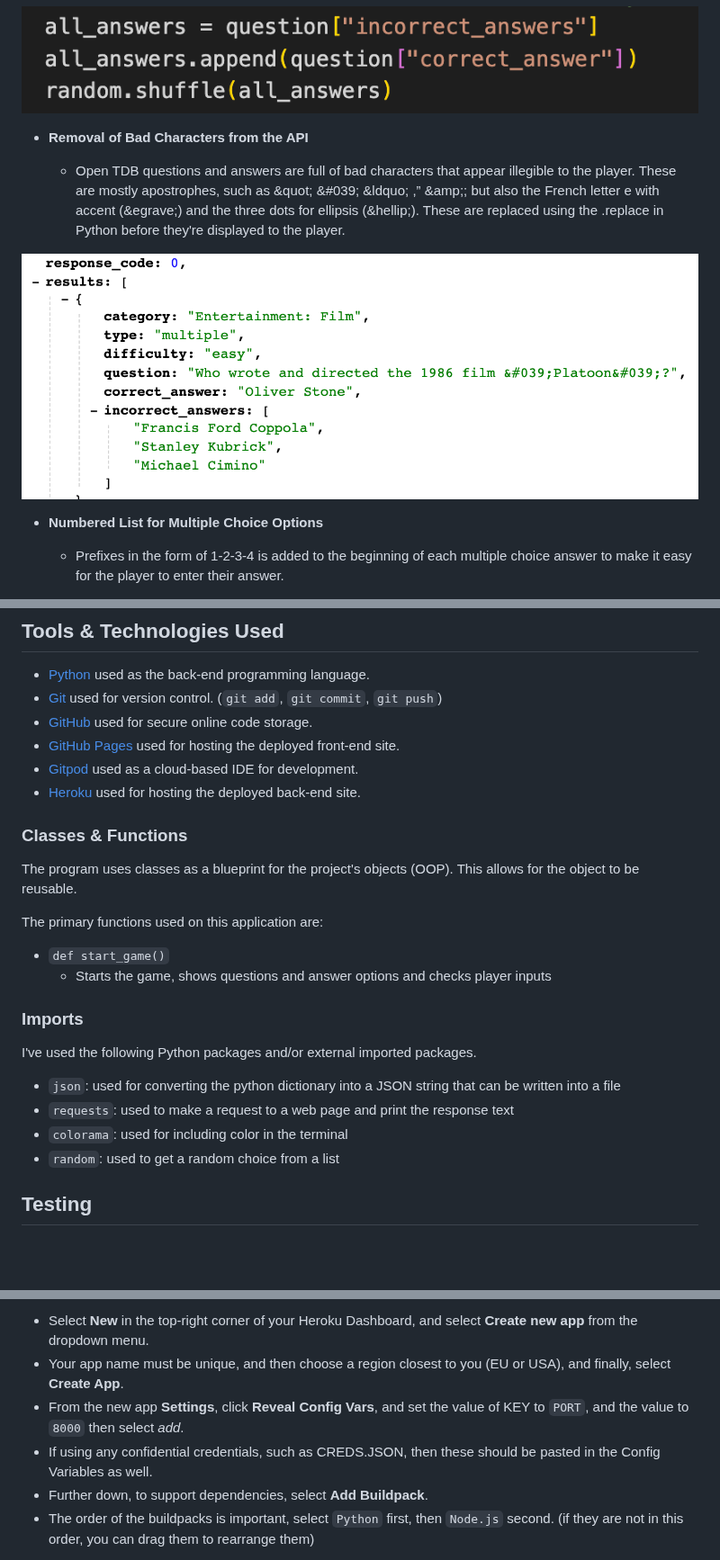
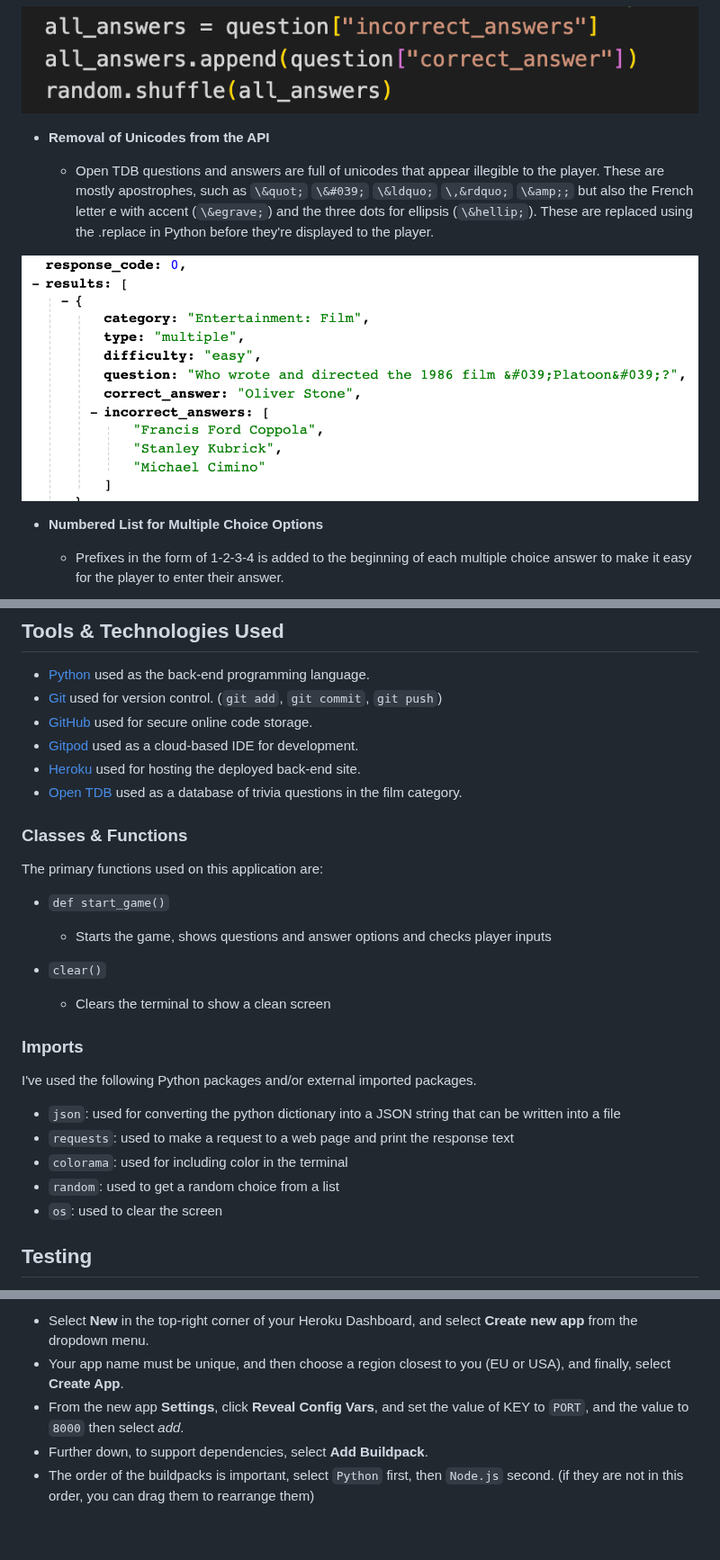
Before and after one commit to shadeofpurple79/flickers-smarticles, a Markdown page: README.md, 3 parts joined by grey strips. Shown at 90% size. Rendered like a GitHub page; blank space fills up the shorter version.

```diff
--- a/README.md
+++ b/README.md
@@ -47,7 +47,7 @@ Below is the flowchart of the main process of this Python program. It shows the
 
 ![Reshuffle Answers](documentation/images/reshuffle-answers.png)
 
-- **Removal of Bad Characters from the API**
+- **Removal of Unicodes from the API**
 
-    - Open TDB questions and answers are full of bad characters that appear illegible to the player. These are mostly apostrophes, such as \&quot; \&#039; \&ldquo; \,&rdquo; \&amp;; but also the French letter e with accent (\&egrave;) and the three dots for ellipsis (\&hellip;). These are replaced using the .replace in Python before they're displayed to the player.
+    - Open TDB questions and answers are full of unicodes that appear illegible to the player. These are mostly apostrophes, such as `\&quot;` `\&#039;` `\&ldquo;` `\,&rdquo;` `\&amp;;` but also the French letter e with accent (`\&egrave;`) and the three dots for ellipsis (`\&hellip;`). These are replaced using the .replace in Python before they're displayed to the player.
 
@@ -94,18 +94,19 @@ Below is the flowchart of the main process of this Python program. It shows the
 - [Python](https://www.python.org) used as the back-end programming language.
 - [Git](https://git-scm.com) used for version control. (`git add`, `git commit`, `git push`)
 - [GitHub](https://github.com) used for secure online code storage.
-- [GitHub Pages](https://pages.github.com) used for hosting the deployed front-end site.
 - [Gitpod](https://gitpod.io) used as a cloud-based IDE for development.
 - [Heroku](https://www.heroku.com) used for hosting the deployed back-end site.
+- [Open TDB](https://opentdb.com/api_config.php) used as a database of trivia questions in the film category.
 
 ### Classes & Functions
-
-The program uses classes as a blueprint for the project's objects (OOP). This allows for the object to be reusable.
 
 The primary functions used on this application are:
 
 - `def start_game()`
     - Starts the game, shows questions and answer options and checks player inputs
+
+- `clear()`
+    - Clears the terminal to show a clean screen
 
 ### Imports
 
@@ -115,6 +116,8 @@ I've used the following Python packages and/or external imported packages.
 - `requests`: used to make a request to a web page and print the response text
 - `colorama`: used for including color in the terminal
 - `random`: used to get a random choice from a list
+- `os`: used to clear the screen
+
 
 ## Testing
 
@@ -199,7 +202,6 @@ Deployment steps are as follows, after account setup:
 - Select **New** in the top-right corner of your Heroku Dashboard, and select **Create new app** from the dropdown menu.
 - Your app name must be unique, and then choose a region closest to you (EU or USA), and finally, select **Create App**.
 - From the new app **Settings**, click **Reveal Config Vars**, and set the value of KEY to `PORT`, and the value to `8000` then select *add*.
-- If using any confidential credentials, such as CREDS.JSON, then these should be pasted in the Config Variables as well.
 - Further down, to support dependencies, select **Add Buildpack**.
 - The order of the buildpacks is important, select `Python` first, then `Node.js` second. (if they are not in this order, you can drag them to rearrange them)
 
```
Also changed, not shown: other parts of README.md (+10 -10 lines).
